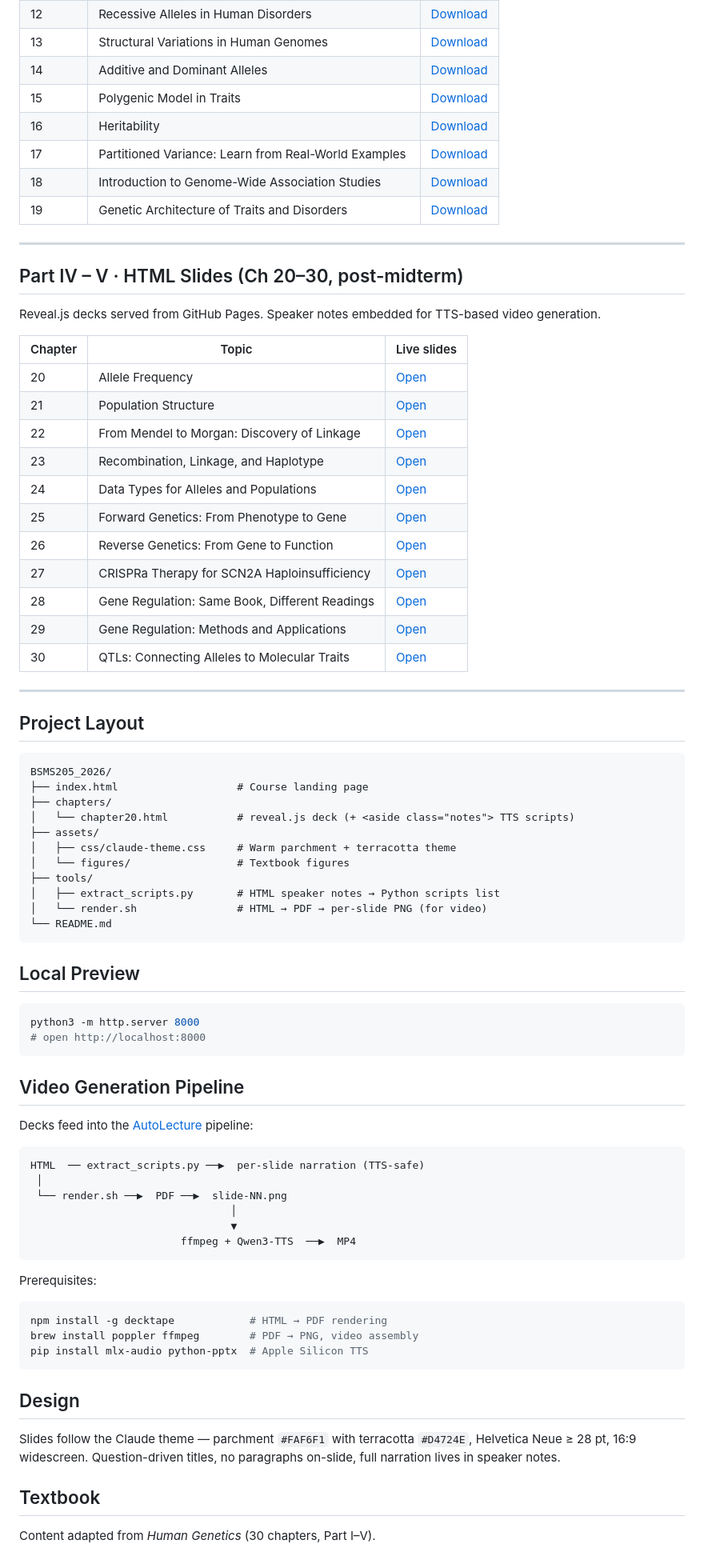
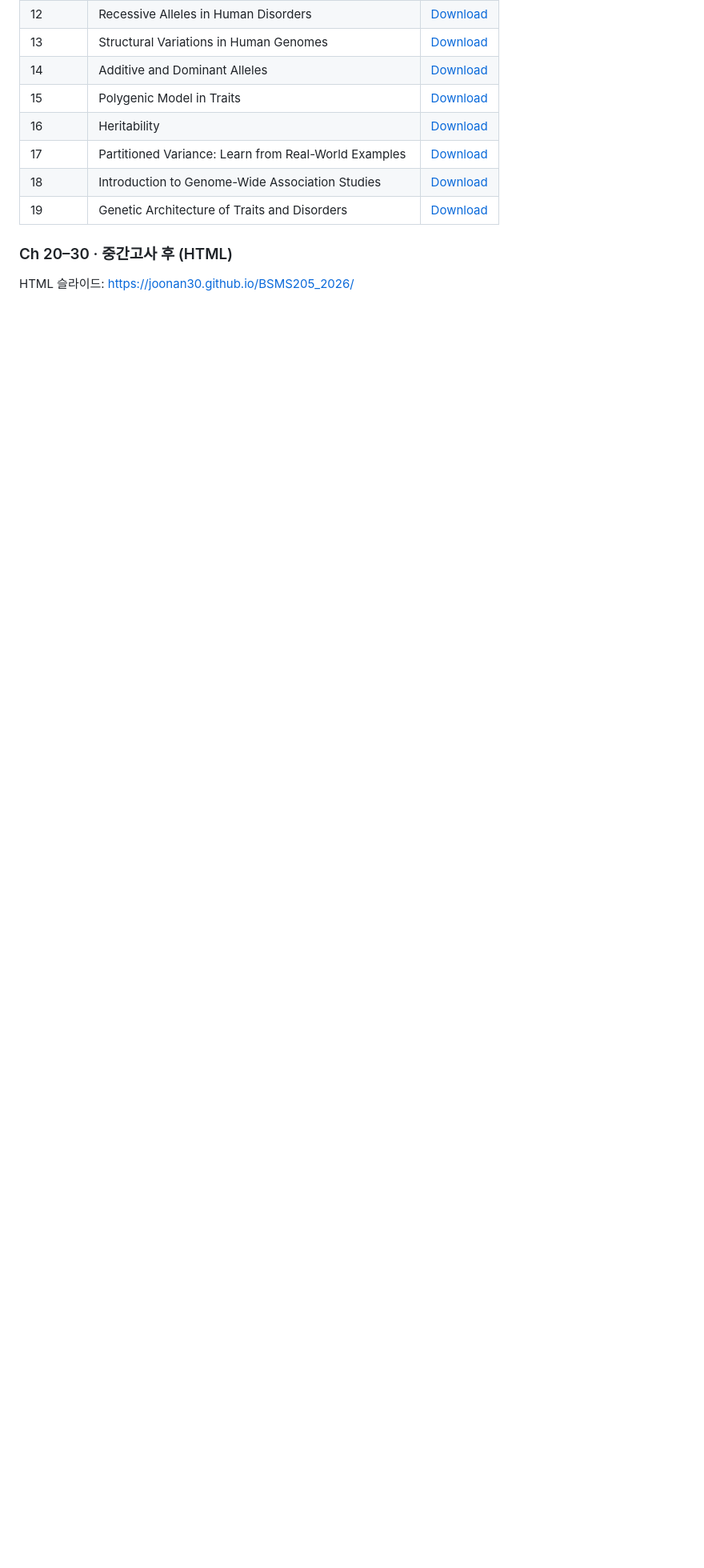
Before and after one commit to joonan30/BSMS205_2026, a Markdown page: README.md, the part around one of its changes. Shown at 80% size. GitHub-like rendering; blank space fills up the shorter version.

Commit message:
Student-facing README only: Ch1-19 PPTX table + Ch20-30 HTML link
Remove dev sections (Project Layout, Video Generation Pipeline, Local
Preview, Design, Textbook) that were never meant for the public,
student-facing repo. README is the slide-location handout for the class.

Co-Authored-By: Claude Opus 4.7 (1M context) <noreply@anthropic.com>

````diff
--- a/README.md
+++ b/README.md
@@ -30,77 +26,6 @@ Korea University · Spring 2026 · Lecture materials for **BSMS205 Genetics**.
 | 18 | Introduction to Genome-Wide Association Studies | [Download](https://www.dropbox.com/scl/fi/svb8f76jh712zrqjranht/Chapter18_Introduction_to_Genome-Wide_Association_Studies.pptx?rlkey=hw8c228zmluop904e18v5lpqb&dl=0) |
 | 19 | Genetic Architecture of Traits and Disorders | [Download](https://www.dropbox.com/scl/fi/4mmt23ub5pq6x5l5yhmpp/Chapter19_Genetic_Architecture_of_Traits_and_Disorders.pptx?rlkey=s35ic2hwdzf13gnixu32wanp9&dl=0) |
 
----
+### Ch 20–30 · 중간고사 후 (HTML)
 
-## Part IV – V · HTML Slides (Ch 20–30, post-midterm)
-
-Reveal.js decks served from GitHub Pages. Speaker notes embedded for TTS-based video generation.
-
-| Chapter | Topic | Live slides |
-|---------|-------|-------------|
-| 20 | Allele Frequency | [Open](https://joonan30.github.io/BSMS205_2026/chapters/chapter20.html) |
-| 21 | Population Structure | [Open](https://joonan30.github.io/BSMS205_2026/chapters/chapter21.html) |
-| 22 | From Mendel to Morgan: Discovery of Linkage | [Open](https://joonan30.github.io/BSMS205_2026/chapters/chapter22.html) |
-| 23 | Recombination, Linkage, and Haplotype | [Open](https://joonan30.github.io/BSMS205_2026/chapters/chapter23.html) |
-| 24 | Data Types for Alleles and Populations | [Open](https://joonan30.github.io/BSMS205_2026/chapters/chapter24.html) |
-| 25 | Forward Genetics: From Phenotype to Gene | [Open](https://joonan30.github.io/BSMS205_2026/chapters/chapter25.html) |
-| 26 | Reverse Genetics: From Gene to Function | [Open](https://joonan30.github.io/BSMS205_2026/chapters/chapter26.html) |
-| 27 | CRISPRa Therapy for SCN2A Haploinsufficiency | [Open](https://joonan30.github.io/BSMS205_2026/chapters/chapter27.html) |
-| 28 | Gene Regulation: Same Book, Different Readings | [Open](https://joonan30.github.io/BSMS205_2026/chapters/chapter28.html) |
-| 29 | Gene Regulation: Methods and Applications | [Open](https://joonan30.github.io/BSMS205_2026/chapters/chapter29.html) |
-| 30 | QTLs: Connecting Alleles to Molecular Traits | [Open](https://joonan30.github.io/BSMS205_2026/chapters/chapter30.html) |
-
----
-
-## Project Layout
-
-```
-BSMS205_2026/
-├── index.html                   # Course landing page
-├── chapters/
-│   └── chapter20.html           # reveal.js deck (+ <aside class="notes"> TTS scripts)
-├── assets/
-│   ├── css/claude-theme.css     # Warm parchment + terracotta theme
-│   └── figures/                 # Textbook figures
-├── tools/
-│   ├── extract_scripts.py       # HTML speaker notes → Python scripts list
-│   └── render.sh                # HTML → PDF → per-slide PNG (for video)
-└── README.md
-```
-
-## Local Preview
-
-```bash
-python3 -m http.server 8000
-# open http://localhost:8000
-```
-
-## Video Generation Pipeline
-
-Decks feed into the [AutoLecture](https://github.com/joonan30/AutoLecture) pipeline:
-
-```
-HTML  ── extract_scripts.py ──▶  per-slide narration (TTS-safe)
- │
- └── render.sh ──▶  PDF ──▶  slide-NN.png
-                                │
-                                ▼
-                        ffmpeg + Qwen3-TTS  ──▶  MP4
-```
-
-Prerequisites:
-
-```bash
-npm install -g decktape            # HTML → PDF rendering
-brew install poppler ffmpeg        # PDF → PNG, video assembly
-pip install mlx-audio python-pptx  # Apple Silicon TTS
-```
-
-## Design
-
-Slides follow the Claude theme — parchment `#FAF6F1` with terracotta `#D4724E`, Helvetica Neue ≥ 28 pt, 16:9 widescreen.
-Question-driven titles, no paragraphs on-slide, full narration lives in speaker notes.
-
-## Textbook
-
-Content adapted from *Human Genetics* (30 chapters, Part I–V).
+HTML 슬라이드: <https://joonan30.github.io/BSMS205_2026/>
````
Also changed, not shown: other parts of README.md (+2 -6 lines).
